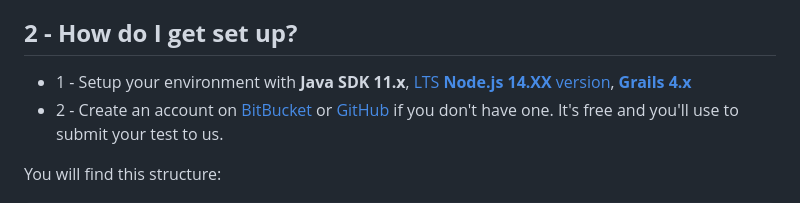
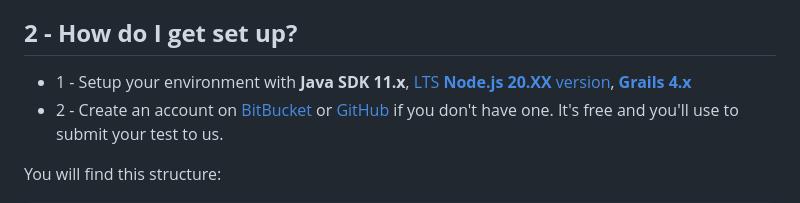
Before and after one commit to rafatrigo/RAFAEL_TRIGO_TEST_DEV_1, a Markdown page: README.md, the part around the change. GitHub-like rendering.

```diff
--- a/README.md
+++ b/README.md
@@ -14,7 +14,7 @@ This test aims to look a developer to join us with some technical/personal skill
 
 ## **2 -  How do I get set up?** ##
 
-*  1 - Setup your environment with **Java SDK 11.x**, [LTS **Node.js 14.XX** version](https://nodejs.org/en/download/), **[Grails 4.x](https://grails.org/download.html)**
+*  1 - Setup your environment with **Java SDK 11.x**, [LTS **Node.js 20.XX** version](https://nodejs.org/en/download/), **[Grails 4.x](https://grails.org/download.html)**
 *  2 - Create an account on [BitBucket](https://bitbucket.org/) or [GitHub](https://github.com/) if you don't have one. It's free and you'll use to submit your test to us.
 
 
```
